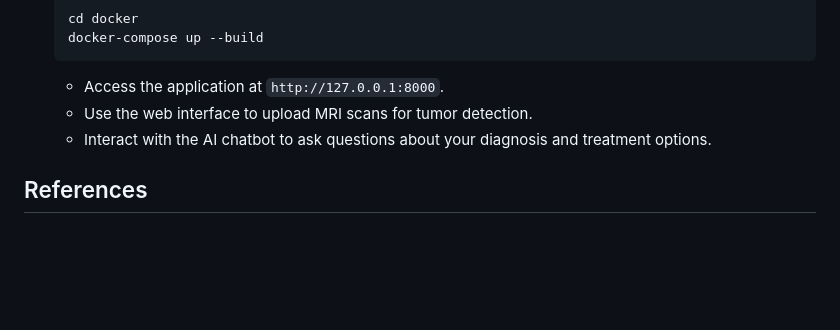
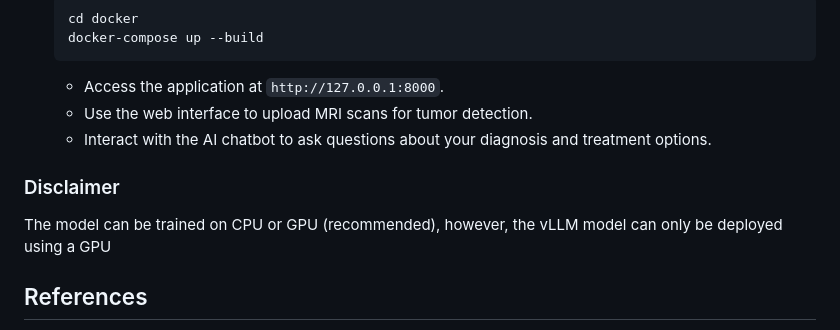
Before and after one commit to asherk7/neurovit, a Markdown page: README.md, the part around the change. Rendered like a GitHub page; blank space fills up the shorter version.

```diff
--- a/README.md
+++ b/README.md
@@ -149,6 +149,9 @@ Test Accuracy: 98.93%
    - Use the web interface to upload MRI scans for tumor detection.
    - Interact with the AI chatbot to ask questions about your diagnosis and treatment options.
 
+### Disclaimer
+The model can be trained on CPU or GPU (recommended), however, the vLLM model can only be deployed using a GPU
+
 ## References
 - [An Image is Worth 16x16 Words: Transformers for Image Recognition at Scale](https://arxiv.org/abs/2010.11929)
 - [Grad-CAM: Visual Explanations from Deep Networks via Gradient-based Localization](https://arxiv.org/pdf/1610.02391)
```
